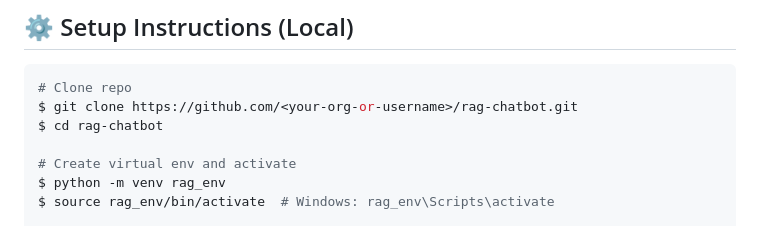
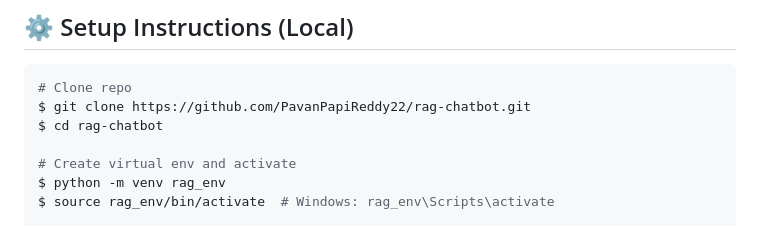
Before and after one commit to kiranm7753/Rag, a Markdown page: README.md, the part around the change. Rendered like a GitHub page.

````diff
--- a/README.md
+++ b/README.md
@@ -88,7 +88,7 @@ This PDF RAG Chatbot can be adapted for a variety of **real-world use cases**:
 
 ```bash
 # Clone repo
-$ git clone https://github.com/<your-org-or-username>/rag-chatbot.git
+$ git clone https://github.com/PavanPapiReddy22/rag-chatbot.git
 $ cd rag-chatbot
 
 # Create virtual env and activate
````
